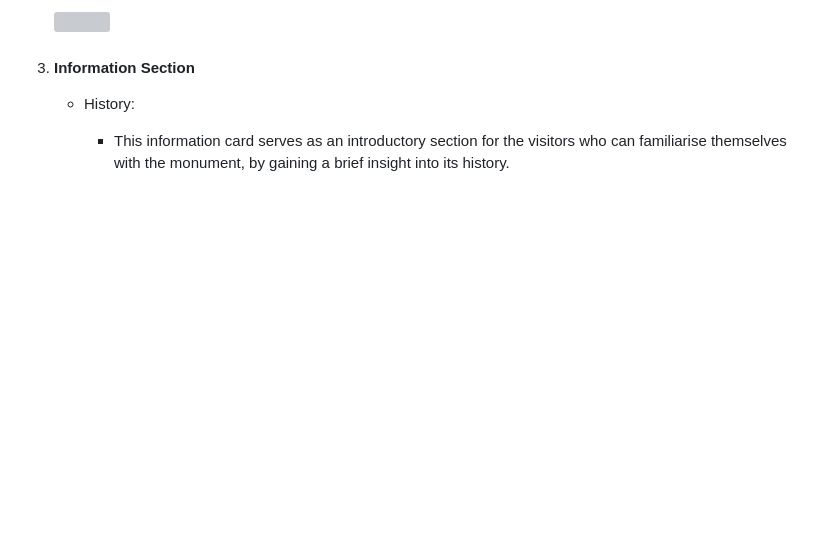
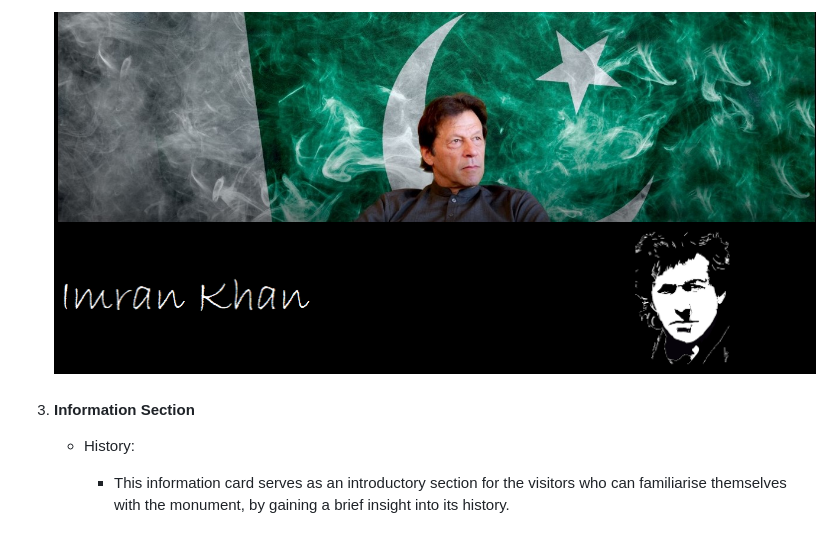
Before and after one commit to UzairKhan211926/Imran-Khan, a Markdown page: README.md, the part around the change printed below. Drawn GitHub-style; blank space fills up the shorter version; grey boxes are pictures that could not be loaded.

```diff
--- a/README.md
+++ b/README.md
@@ -38,6 +48,7 @@ It also aims at easing the tour booking process for the visitors by providing an
 
         <br>
-        <img src="./assets/images/banner-edit.jpg">
+        <img src="./assets/images/banner.jpg">
+        <img src="./assets/images/icon.png">
         <br>
 
    3. #### Information Section
```
Also changed, not shown: other parts of README.md (+27 -17 lines), assets/readme/multidevice-view.jpg (added), assets/readme/navbar.jpg (added).
